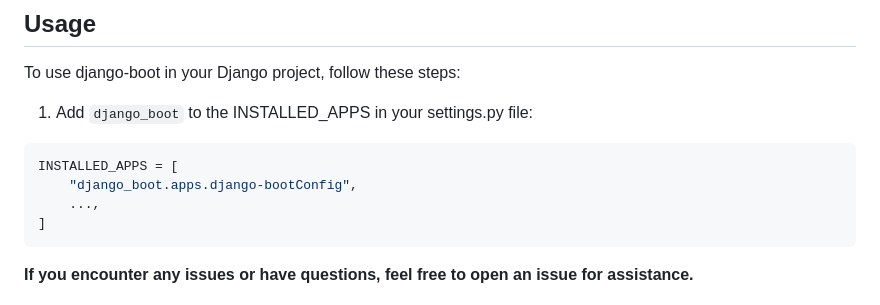
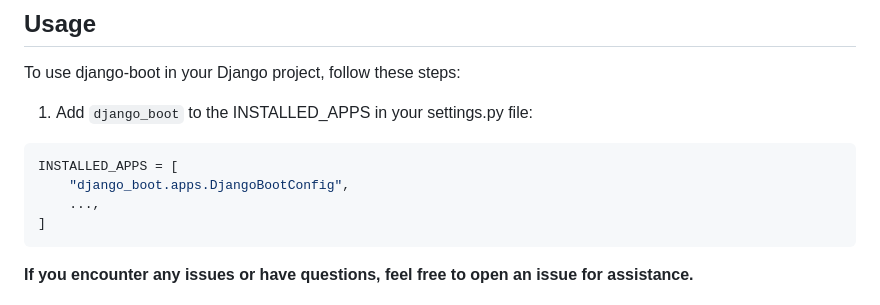
Before and after one commit to roderiano/django-boot, a Markdown page: README.md, the part around the change. GitHub-like rendering.

````diff
--- a/README.md
+++ b/README.md
@@ -24,7 +24,7 @@ To use django-boot in your Django project, follow these steps:
 
 ```python3
 INSTALLED_APPS = [
-    "django_boot.apps.django-bootConfig",
+    "django_boot.apps.DjangoBootConfig",
     ...,
 ]
 ```
````
